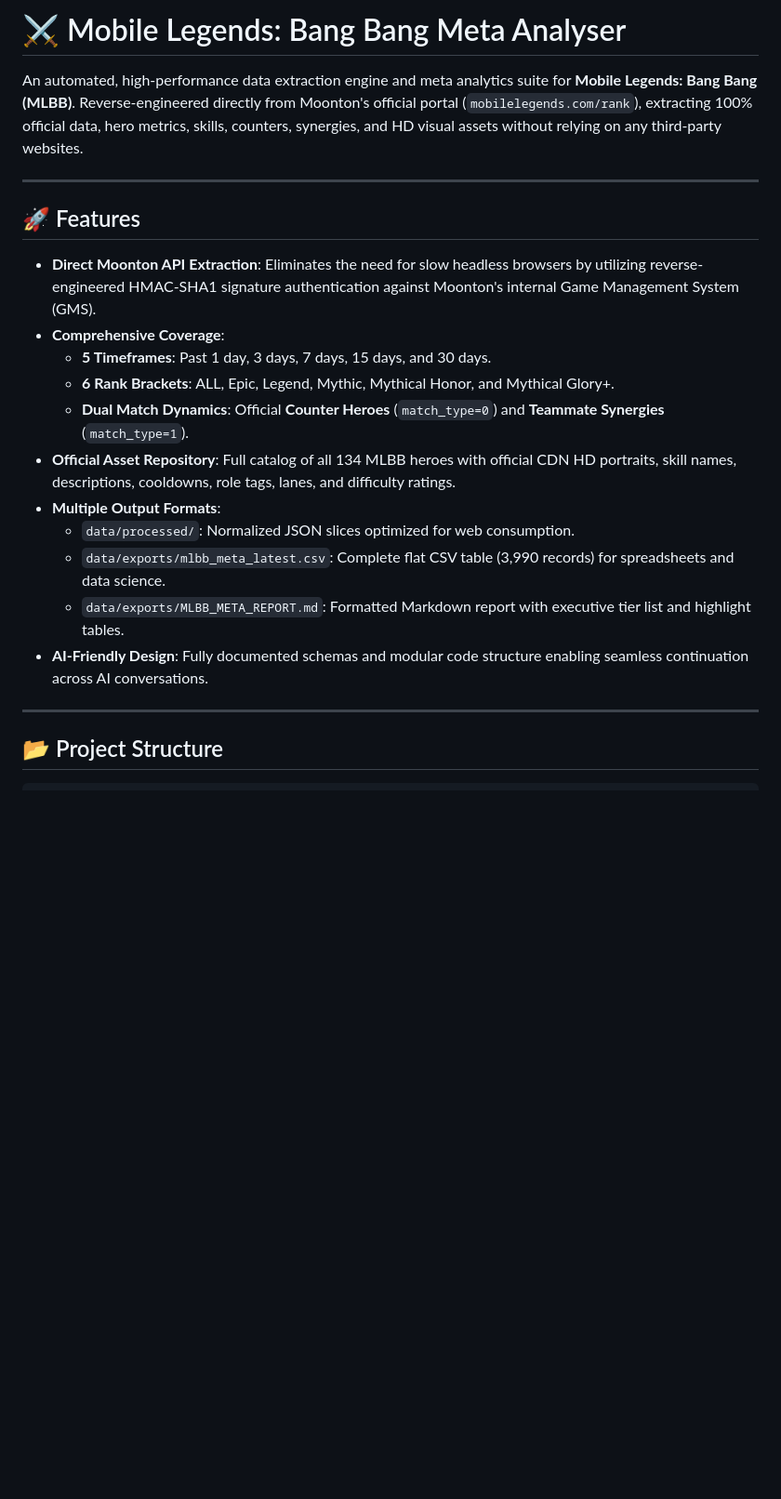
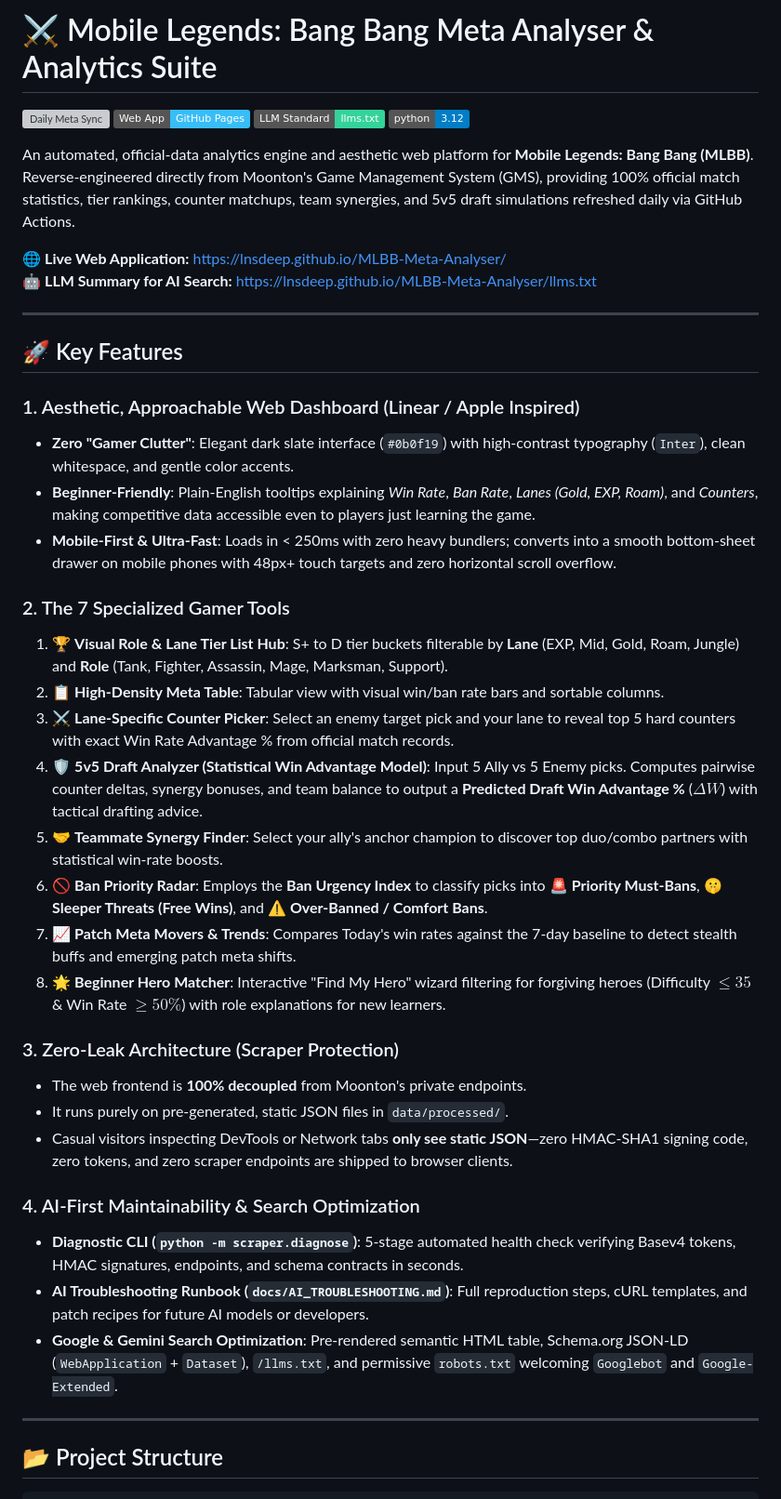
Before and after one commit to lnsdeep/MLBB-Meta-Analyser, a Markdown page: README.md, the part around one of its changes. Shown at 93% size. Drawn GitHub-style; badges without logos; blank space fills up the shorter version; grey boxes are pictures that could not be loaded.

```diff
--- a/README.md
+++ b/README.md
@@ -1,22 +1,43 @@
-# ⚔️ Mobile Legends: Bang Bang Meta Analyser
+# ⚔️ Mobile Legends: Bang Bang Meta Analyser & Analytics Suite
 
-An automated, high-performance data extraction engine and meta analytics suite for **Mobile Legends: Bang Bang (MLBB)**. Reverse-engineered directly from Moonton's official portal (`mobilelegends.com/rank`), extracting 100% official data, hero metrics, skills, counters, synergies, and HD visual assets without relying on any third-party websites.
+[![Daily Meta Sync](https://github.com/lnsdeep/MLBB-Meta-Analyser/actions/workflows/daily_meta_update.yml/badge.svg)](https://github.com/lnsdeep/MLBB-Meta-Analyser/actions/workflows/daily_meta_update.yml)
+[![Live Web App](https://img.shields.io/badge/Web_App-GitHub_Pages-38bdf8?style=flat&logo=github)](https://lnsdeep.github.io/MLBB-Meta-Analyser/)
+[![AI-Ready](https://img.shields.io/badge/LLM_Standard-llms.txt-34d399?style=flat)](https://lnsdeep.github.io/MLBB-Meta-Analyser/llms.txt)
+[![Python 3.12](https://img.shields.io/badge/python-3.12-blue.svg)](https://www.python.org/)
+
+An automated, official-data analytics engine and aesthetic web platform for **Mobile Legends: Bang Bang (MLBB)**. Reverse-engineered directly from Moonton's Game Management System (GMS), providing 100% official match statistics, tier rankings, counter matchups, team synergies, and 5v5 draft simulations refreshed daily via GitHub Actions.
+
+🌐 **Live Web Application:** [https://lnsdeep.github.io/MLBB-Meta-Analyser/](https://lnsdeep.github.io/MLBB-Meta-Analyser/)
+🤖 **LLM Summary for AI Search:** [https://lnsdeep.github.io/MLBB-Meta-Analyser/llms.txt](https://lnsdeep.github.io/MLBB-Meta-Analyser/llms.txt)
 
 ---
 
-## 🚀 Features
+## 🚀 Key Features
 
-- **Direct Moonton API Extraction**: Eliminates the need for slow headless browsers by utilizing reverse-engineered HMAC-SHA1 signature authentication against Moonton's internal Game Management System (GMS).
-- **Comprehensive Coverage**:
-  - **5 Timeframes**: Past 1 day, 3 days, 7 days, 15 days, and 30 days.
-  - **6 Rank Brackets**: ALL, Epic, Legend, Mythic, Mythical Honor, and Mythical Glory+.
-  - **Dual Match Dynamics**: Official **Counter Heroes** (`match_type=0`) and **Teammate Synergies** (`match_type=1`).
-- **Official Asset Repository**: Full catalog of all 134 MLBB heroes with official CDN HD portraits, skill names, descriptions, cooldowns, role tags, lanes, and difficulty ratings.
-- **Multiple Output Formats**:
-  - `data/processed/`: Normalized JSON slices optimized for web consumption.
-  - `data/exports/mlbb_meta_latest.csv`: Complete flat CSV table (3,990 records) for spreadsheets and data science.
-  - `data/exports/MLBB_META_REPORT.md`: Formatted Markdown report with executive tier list and highlight tables.
-- **AI-Friendly Design**: Fully documented schemas and modular code structure enabling seamless continuation across AI conversations.
+### 1. Aesthetic, Approachable Web Dashboard (Linear / Apple Inspired)
+- **Zero "Gamer Clutter"**: Elegant dark slate interface (`#0b0f19`) with high-contrast typography (`Inter`), clean whitespace, and gentle color accents.
+- **Beginner-Friendly**: Plain-English tooltips explaining *Win Rate*, *Ban Rate*, *Lanes (Gold, EXP, Roam)*, and *Counters*, making competitive data accessible even to players just learning the game.
+- **Mobile-First & Ultra-Fast**: Loads in < 250ms with zero heavy bundlers; converts into a smooth bottom-sheet drawer on mobile phones with 48px+ touch targets and zero horizontal scroll overflow.
+
+### 2. The 7 Specialized Gamer Tools
+1. 🏆 **Visual Role & Lane Tier List Hub**: S+ to D tier buckets filterable by **Lane** (EXP, Mid, Gold, Roam, Jungle) and **Role** (Tank, Fighter, Assassin, Mage, Marksman, Support).
+2. 📋 **High-Density Meta Table**: Tabular view with visual win/ban rate bars and sortable columns.
+3. ⚔️ **Lane-Specific Counter Picker**: Select an enemy target pick and your lane to reveal top 5 hard counters with exact Win Rate Advantage % from official match records.
+4. 🛡️ **5v5 Draft Analyzer (Statistical Win Advantage Model)**: Input 5 Ally vs 5 Enemy picks. Computes pairwise counter deltas, synergy bonuses, and team balance to output a **Predicted Draft Win Advantage %** ($\Delta W$) with tactical drafting advice.
+5. 🤝 **Teammate Synergy Finder**: Select your ally's anchor champion to discover top duo/combo partners with statistical win-rate boosts.
+6. 🚫 **Ban Priority Radar**: Employs the **Ban Urgency Index** to classify picks into **🚨 Priority Must-Bans**, **🤫 Sleeper Threats (Free Wins)**, and **⚠️ Over-Banned / Comfort Bans**.
+7. 📈 **Patch Meta Movers & Trends**: Compares Today's win rates against the 7-day baseline to detect stealth buffs and emerging patch meta shifts.
+8. 🌟 **Beginner Hero Matcher**: Interactive "Find My Hero" wizard filtering for forgiving heroes (Difficulty $\le 35$ & Win Rate $\ge 50\%$) with role explanations for new learners.
+
+### 3. Zero-Leak Architecture (Scraper Protection)
+- The web frontend is **100% decoupled** from Moonton's private endpoints.
+- It runs purely on pre-generated, static JSON files in `data/processed/`.
+- Casual visitors inspecting DevTools or Network tabs **only see static JSON**—zero HMAC-SHA1 signing code, zero tokens, and zero scraper endpoints are shipped to browser clients.
+
+### 4. AI-First Maintainability & Search Optimization
+- **Diagnostic CLI (`python -m scraper.diagnose`)**: 5-stage automated health check verifying Basev4 tokens, HMAC signatures, endpoints, and schema contracts in seconds.
+- **AI Troubleshooting Runbook (`docs/AI_TROUBLESHOOTING.md`)**: Full reproduction steps, cURL templates, and patch recipes for future AI models or developers.
+- **Google & Gemini Search Optimization**: Pre-rendered semantic HTML table, Schema.org JSON-LD (`WebApplication` + `Dataset`), `/llms.txt`, and permissive `robots.txt` welcoming `Googlebot` and `Google-Extended`.
 
 ---
 
```
Also changed, not shown: other parts of README.md (+80 -39 lines).
